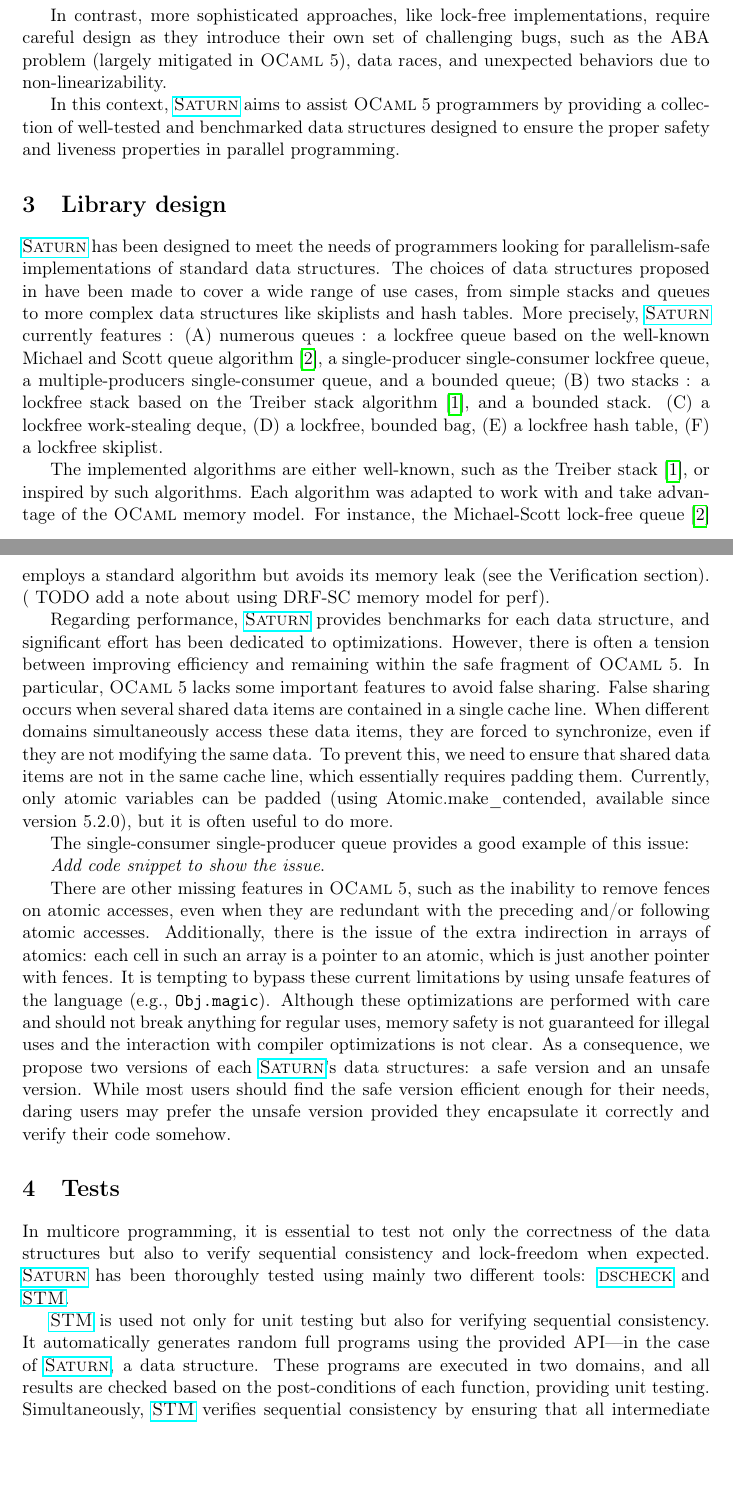
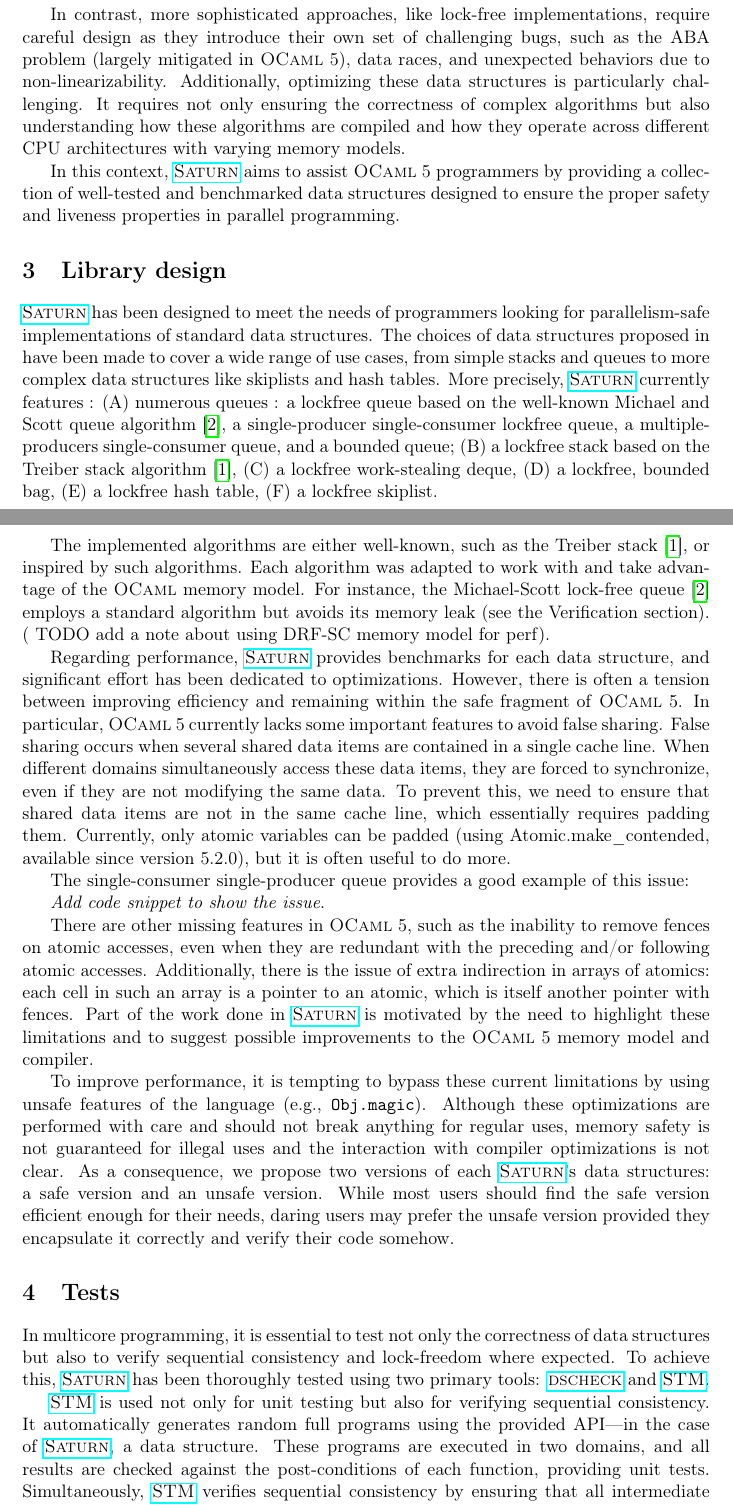
Before and after one commit to clef-men/article_saturn, a LaTeX document (main.tex): two parts of pages 1 and 2 of 3, joined at a grey line, cut so that both start at the same text, the shorter picture padded with empty space. Compiled offline with pdfLaTeX.

Commit message:
Minor improvements

```diff
--- a/main.tex
+++ b/main.tex
@@ -41,7 +41,7 @@ We present \Saturn, a new \OCaml~5 library available on \opam. \Saturn offers a
 
 Sharing data between multiple threads or cores is a well-known and challenging problem. A naive approach would be to take a sequential data structure and add locks to protect it. However, this is often not the best solution. Firstly, if performance is a concern, this approach is likely insufficient: no operation will run in parallel on such a data structure, and locks introduce significant contention. Secondly, it may not be a "safe" solution, as it can lead to safety and liveness issues such as deadlocks, starvation, and priority inversion.
 
-In contrast, more sophisticated approaches, like lock-free implementations, require careful design as they introduce their own set of challenging bugs, such as the ABA problem (largely mitigated in \OCaml~5), data races, and unexpected behaviors due to non-linearizability.
+In contrast, more sophisticated approaches, like lock-free implementations, require careful design as they introduce their own set of challenging bugs, such as the ABA problem (largely mitigated in \OCaml~5), data races, and unexpected behaviors due to non-linearizability. Additionally, optimizing these data structures is particularly challenging. It requires not only ensuring the correctness of complex algorithms but also understanding how these algorithms are compiled and how they operate across different CPU architectures with varying memory models.
 
 In this context, \Saturn aims to assist \OCaml~5 programmers by providing a collection of well-tested and benchmarked data structures designed to ensure the proper safety and liveness properties in parallel programming.
 
@@ -49,7 +49,7 @@ In this context, \Saturn aims to assist \OCaml~5 programmers by providing a coll
 
 \Saturn has been designed to meet the needs of programmers looking for parallelism-safe implementations of standard data structures. The choices of data structures proposed in have been made to cover a wide range of use cases, from simple stacks and queues to more complex data structures like skiplists and hash tables.  More precisely, \Saturn currently features :
 (A) numerous queues : a lockfree queue based on the well-known Michael and Scott queue algorithm~\cite{michael1996simple}, a single-producer single-consumer lockfree queue, a multiple-producers single-consumer queue, and a bounded queue;
-(B) two stacks : a lockfree stack based on the Treiber stack algorithm~\cite{treiber1986systems}, and a bounded stack. % TODO : add ref
+(B) a lockfree stack based on the Treiber stack algorithm~\cite{treiber1986systems},
 (C) a lockfree work-stealing deque,
 (D) a lockfree, bounded bag,
 (E) a lockfree hash table,
@@ -59,13 +59,16 @@ In this context, \Saturn aims to assist \OCaml~5 programmers by providing a coll
 The implemented algorithms are either well-known, such as the Treiber stack~\cite{treiber1986systems}, or inspired by such algorithms. Each algorithm was adapted to work with and take advantage of the \OCaml memory model. For instance, the Michael-Scott lock-free queue~\cite{michael1996simple} employs a standard algorithm but avoids its memory leak (see the Verification section). ( TODO add a note about using DRF-SC memory model for perf).
 
 % Safe/unsafe versions
-Regarding performance, \Saturn provides benchmarks for each data structure, and significant effort has been dedicated to optimizations. However, there is often a tension between improving efficiency and remaining within the safe fragment of \OCaml~5. In particular, \OCaml~5 lacks some important features to avoid false sharing. False sharing occurs when several shared data items are contained in a single cache line. When different domains simultaneously access these data items, they are forced to synchronize, even if they are not modifying the same data. To prevent this, we need to ensure that shared data items are not in the same cache line, which essentially requires padding them. Currently, only atomic variables can be padded (using Atomic.make\_contended, available since version 5.2.0), but it is often useful to do more.
+Regarding performance, \Saturn provides benchmarks for each data structure, and significant effort has been dedicated to optimizations. However, there is often a tension between improving efficiency and remaining within the safe fragment of \OCaml~5. In particular, \OCaml~5 currently lacks some important features to avoid false sharing. False sharing occurs when several shared data items are contained in a single cache line. When different domains simultaneously access these data items, they are forced to synchronize, even if they are not modifying the same data. To prevent this, we need to ensure that shared data items are not in the same cache line, which essentially requires padding them. Currently, only atomic variables can be padded (using Atomic.make\_contended, available since version 5.2.0), but it is often useful to do more.
 
 The single-consumer single-producer queue provides a good example of this issue:
 
 \emph{Add code snippet to show the issue}.
 
-There are other missing features in \OCaml~5, such as the inability to remove fences on atomic accesses, even when they are redundant with the preceding and/or following atomic accesses. Additionally, there is the issue of the extra indirection in arrays of atomics: each cell in such an array is a pointer to an atomic, which is just another pointer with fences. It is tempting to bypass these current limitations by using unsafe features of the language (e.g., \texttt{Obj.magic}). Although these optimizations are performed with care and should not break anything for regular uses, memory safety is not guaranteed for illegal uses and the interaction with compiler optimizations is not clear. As a consequence, we propose two versions of each \Saturn's data structures: a safe version and an unsafe version. While most users should find the safe version efficient enough for their needs, daring users may prefer the unsafe version provided they encapsulate it correctly and verify their code somehow.
+
+There are other missing features in \OCaml~5, such as the inability to remove fences on atomic accesses, even when they are redundant with the preceding and/or following atomic accesses. Additionally, there is the issue of extra indirection in arrays of atomics: each cell in such an array is a pointer to an atomic, which is itself another pointer with fences. Part of the  work done in \Saturn is motivated by the need to highlight these limitations and to suggest possible improvements to the \OCaml~5 memory model and compiler.
+
+To improve performance, it is tempting to bypass these current limitations by using unsafe features of the language (e.g., \texttt{Obj.magic}). Although these optimizations are performed with care and should not break anything for regular uses, memory safety is not guaranteed for illegal uses and the interaction with compiler optimizations is not clear. As a consequence, we propose two versions of each \Saturn's data structures: a safe version and an unsafe version. While most users should find the safe version efficient enough for their needs, daring users may prefer the unsafe version provided they encapsulate it correctly and verify their code somehow.
 
 % \section{Example of use}
 % It feels it would be nice to have a simple example here to show that it is easy to use the library.
@@ -78,9 +81,9 @@ There are other missing features in \OCaml~5, such as the inability to remove fe
 
 
 \section{Tests}
-In multicore programming, it is essential to test not only the correctness of the data structures but also to verify sequential consistency and lock-freedom when expected. \Saturn has been thoroughly tested using mainly two different tools: \dscheck and \STM.
+In multicore programming, it is essential to test not only the correctness of data structures but also to verify sequential consistency and lock-freedom where expected. To achieve this, \Saturn has been thoroughly tested using two primary tools: \dscheck and \STM.
 
-\STM is used not only for unit testing but also for verifying sequential consistency. It automatically generates random full programs using the provided API—in the case of \Saturn, a data structure. These programs are executed in two domains, and all results are checked based on the post-conditions of each function, providing unit testing. Simultaneously, \STM verifies sequential consistency by ensuring that all intermediate states can be explained by a sequential execution of the calls.
+\STM is used not only for unit testing but also for verifying sequential consistency. It automatically generates random full programs using the provided API—in the case of \Saturn, a data structure. These programs are executed in two domains, and all results are checked against the post-conditions of each function, providing unit tests. Simultaneously, \STM verifies sequential consistency by ensuring that all intermediate states can be explained by a sequential execution of the calls.
 
 \dscheck is a model checker : it is designed to compute all possible interleavings of a given program and verify that each one returns the expected result. This is particularly useful for catching elusive bugs that occur only in specific, rare interleavings. Additionally, \dscheck can be used to verify that a program is lock-free, as it will fail to terminate if any form of blocking is present.
 
```
Also changed, not shown: main.pdf, main.tex (12 more changed lines).
